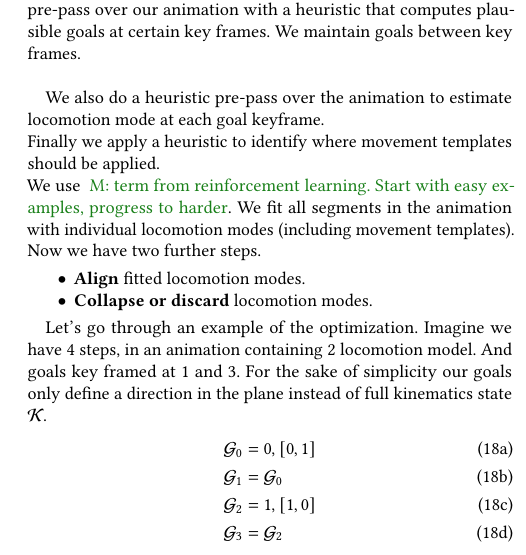
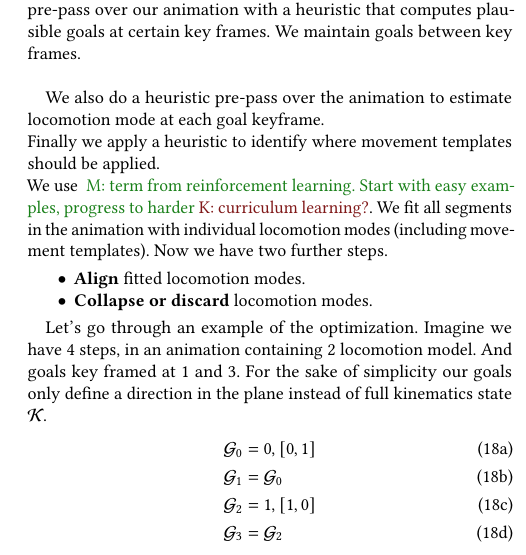
Before and after one commit to magnuskoch/Movement-Model-for-Motion-Matching, a LaTeX paper (movement-model-for-motion-matching.tex, which reads sections/method.tex): part of one column of page 6 of 7, cut so that both start at the same text. Compiled offline with pdfLaTeX.

Commit message:
Updates from Overleaf

```diff
--- a/sections/method.tex
+++ b/sections/method.tex
@@ -231,7 +231,7 @@ We also do a heuristic pre-pass over the animation to estimate locomotion mode a
 \\
 Finally we apply a heuristic to identify where movement templates should be applied.
 \\
-We use \magnus{term from reinforcement learning. Start with easy examples, progress to harder}. We fit all segments in the animation with individual  locomotion modes (including movement templates).
+We use \magnus{term from reinforcement learning. Start with easy examples, progress to harder}\kenny{curriculum learning?}. We fit all segments in the animation with individual  locomotion modes (including movement templates).
 Now we have two further steps.
 \begin{itemize}
     \item \textbf{Align} fitted locomotion modes.
```
